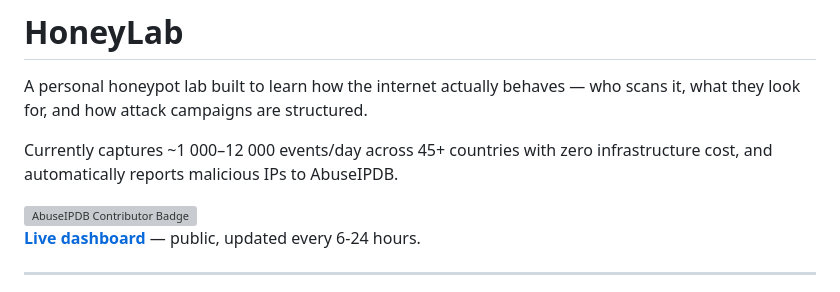
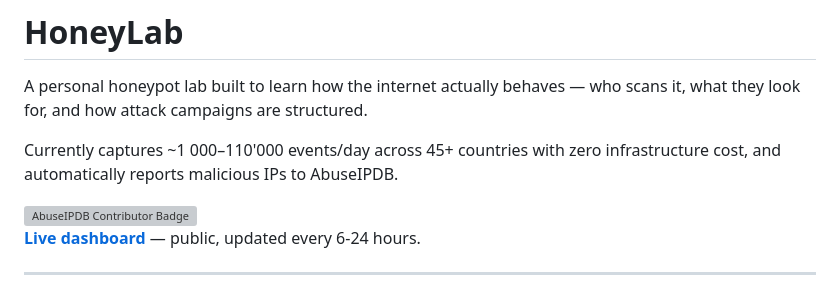
Before and after one commit to Vianpyro/honeypot, a Markdown page: README.md, the part around the change. GitHub-like rendering; grey boxes are pictures that could not be loaded.

```diff
--- a/README.md
+++ b/README.md
@@ -2,7 +2,7 @@
 
 A personal honeypot lab built to learn how the internet actually behaves — who scans it, what they look for, and how attack campaigns are structured.
 
-Currently captures ~1 000–12 000 events/day across 45+ countries with zero infrastructure cost, and automatically reports malicious IPs to AbuseIPDB.
+Currently captures ~1 000–110'000 events/day across 45+ countries with zero infrastructure cost, and automatically reports malicious IPs to AbuseIPDB.
 
 <a href="https://www.abuseipdb.com/user/298048" title="AbuseIPDB is an IP address blacklist for webmasters and sysadmins to report IP addresses engaging in abusive behavior on their networks">
   <img src="https://www.abuseipdb.com/contributor/298048.svg" alt="AbuseIPDB Contributor Badge" style="width: 401px;background: #35c246 linear-gradient(rgba(255,255,255,0), rgba(255,255,255,.3) 50%, rgba(0,0,0,.2) 51%, rgba(0,0,0,0)); padding: 5px;">
```
